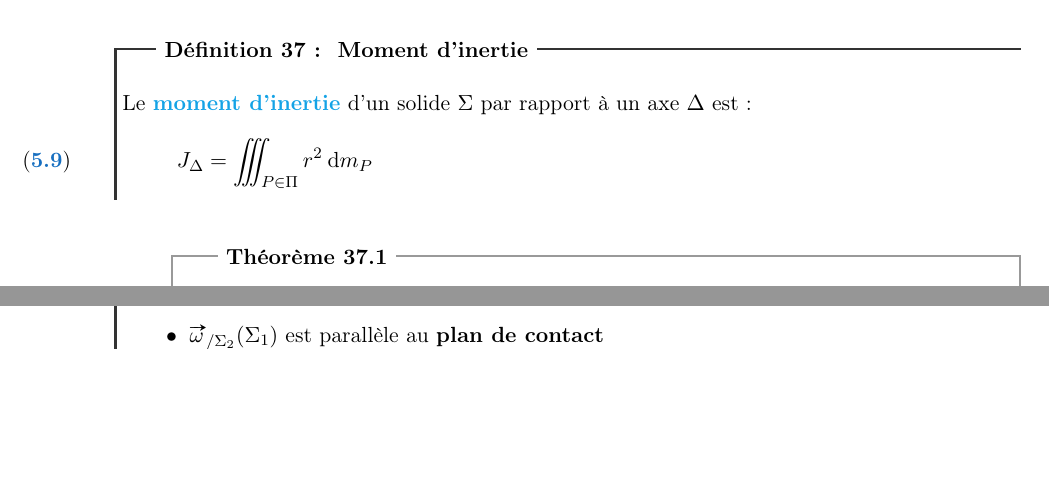
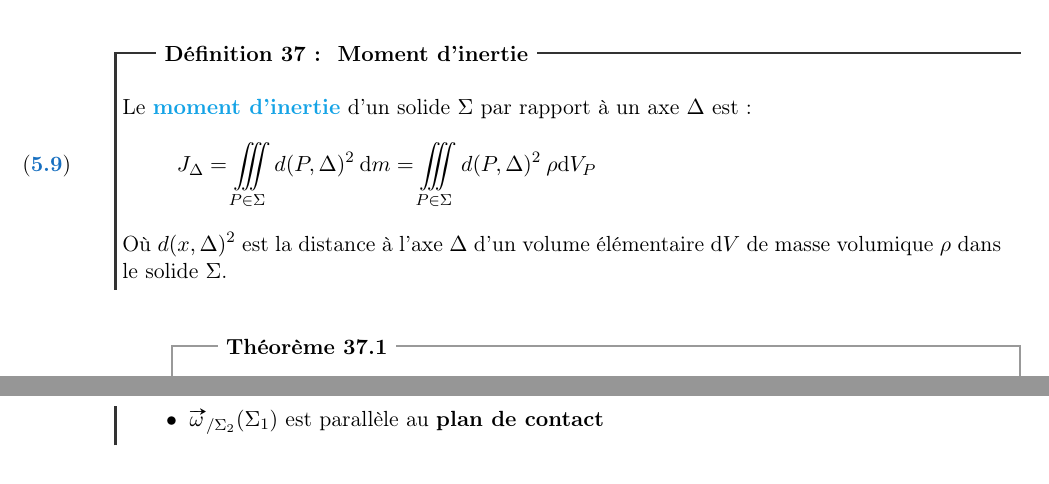
Before and after one commit to allezxandre/Cours-LaTeX, a LaTeX document (Physique.tex): two parts of pages 34 and 35 of 96 before the commit and two parts of pages 34 and 36 of 96 after it, joined at a grey line, cut so that both start at the same text, the shorter picture padded with empty space. The pictures show the PDF file Physique.pdf that the author committed with the source.

Commit message:
Amélioration : Moment d'inertie

```diff
--- a/Physique.tex
+++ b/Physique.tex
@@ -1125,8 +1125,9 @@ Le \emph{moment d'inertie}\index{Moment!inertie@d'inertie} d'un solide caractér
 \begin{dfn}[Moment d'inertie]
   Le \emph{moment d'inertie} d'un solide $\Sigma$ par rapport à un axe $\Delta$ est :
   \begin{equation}
-  J_\Delta = \iiint_{P\in \Pi} r^2 \: \mathrm{d}m_P
+  J_\Delta = \iiint \limits_{P \in \Sigma} d(P,\Delta)^2 \: \d m = \iiint \limits_{P \in \Sigma} d(P,\Delta)^2 \: \rho \d V_P
   \end{equation}
+  Où $d(x,\Delta)^2$ est la distance à l'axe $\Delta$ d'un volume élémentaire $\d V$ de masse volumique $\rho$ dans le solide $\Sigma$.
 \end{dfn}
 \begin{theorem}
 On relie la vitesse de rotation d'un axe $\Delta$ du solide à $J_\Delta$ par\\
```
Also changed, not shown: Physique.pdf.
